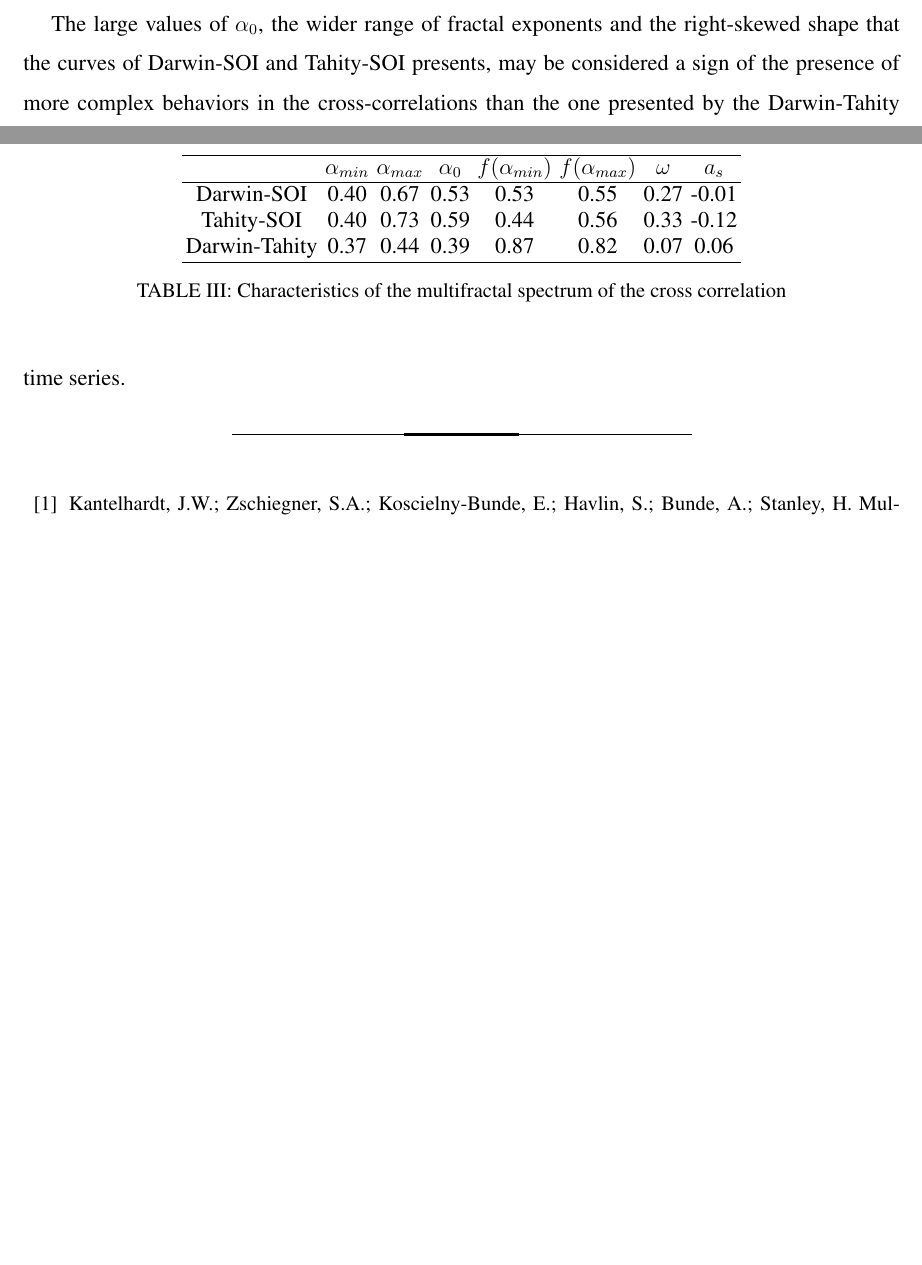
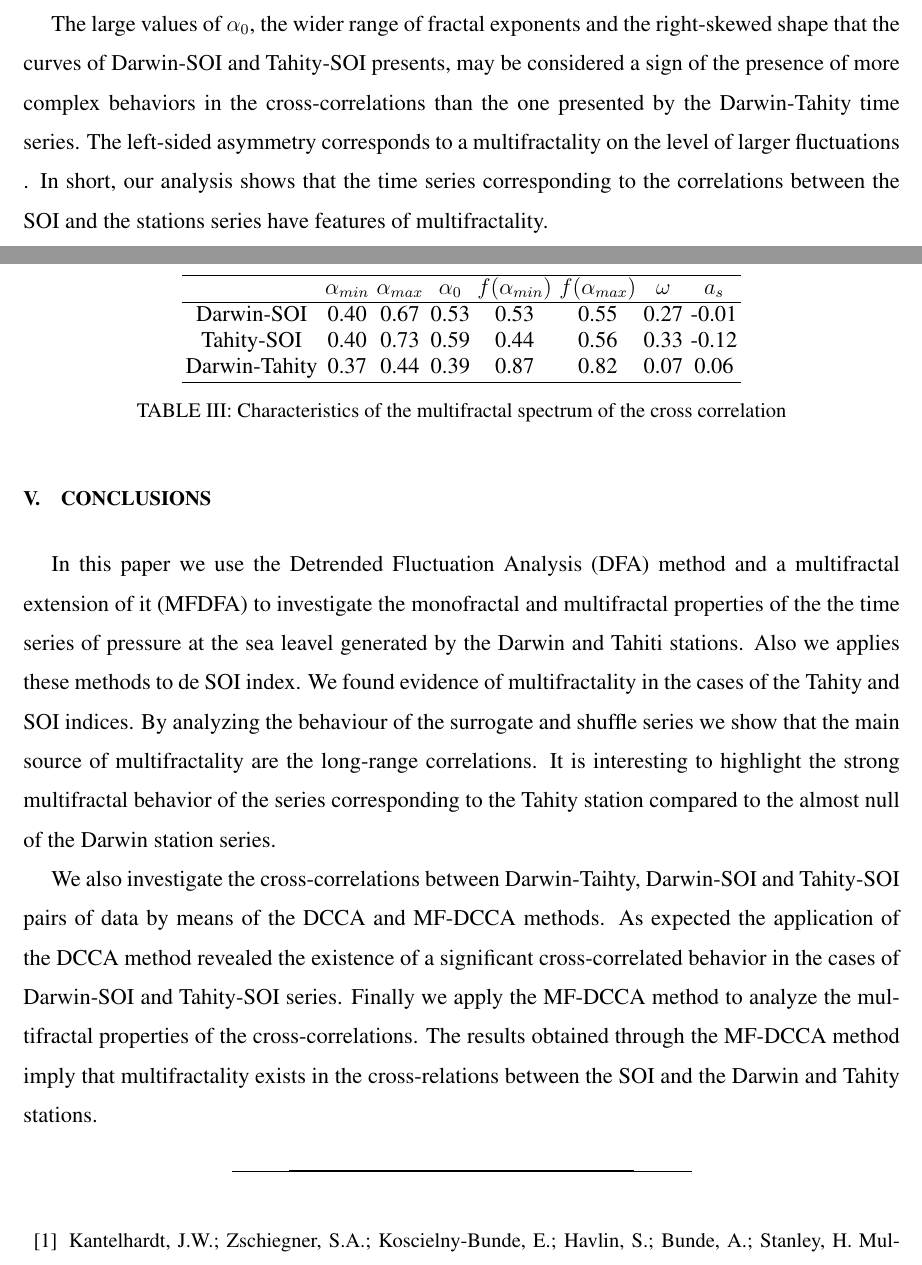
Before and after one commit to sebasjaro/MFDFAX, a LaTeX paper (article/stations.tex): two parts of pages 20 and 21 of 23 before the commit and two parts of pages 20 and 21 of 24 after it, joined at a grey line, cut so that both start at the same text, the shorter picture padded with empty space. Compiled offline with pdfLaTeX.

Commit message:
Se agrega seccion resultados

```diff
--- a/article/stations.tex
+++ b/article/stations.tex
@@ -459,7 +443,17 @@ Darwin-Tahity     & 0.37  & 0.44  & 0.39  & 0.87 &  0.82 &  0.07 &  0.06 \\
 \end{center}
 \end{table}
 
-The large values of $\alpha_0$, the wider range of fractal exponents and the right-skewed shape that the curves of Darwin-SOI and Tahity-SOI presents,  may be considered a sign of the presence of more complex behaviors in the cross-correlations than the one presented by the Darwin-Tahity time series.
+The large values of $\alpha_0$, the wider range of fractal exponents and the right-skewed shape that the curves of Darwin-SOI and Tahity-SOI presents,  may be considered a sign of the presence of more complex behaviors in the cross-correlations than the one presented by the Darwin-Tahity time series. The left-sided asymmetry corresponds to a multifractality on the level of larger fluctuations
+.
+In short, our analysis shows that the time series corresponding to the correlations between the SOI and the stations series have features of multifractality.
+
+\section{Conclusions}
+\label{sec:conclusions}
+
+In this paper we use the Detrended Fluctuation Analysis (DFA) method and a multifractal extension of it (MFDFA) to investigate the monofractal and multifractal properties of the the time series of pressure at the sea leavel generated by the Darwin and Tahiti stations. Also we applies these methods to de SOI index. We found evidence of multifractality in the cases of the Tahity and SOI indices. By analyzing the behaviour of the surrogate and shuffle series we show that the main source of multifractality are the long-range correlations. It is interesting to highlight the strong multifractal behavior of the series corresponding to the Tahity station compared to the almost null of the Darwin station series.
+
+We also investigate the cross-correlations between Darwin-Taihty, Darwin-SOI and Tahity-SOI pairs of data by means of the DCCA and MF-DCCA methods. As expected the application of the DCCA method revealed the existence of a significant cross-correlated behavior in the cases of Darwin-SOI and Tahity-SOI series. Finally we apply the MF-DCCA method to analyze the multifractal properties of the cross-correlations. The results obtained through the MF-DCCA method imply that multifractality exists in the cross-relations between the SOI and the Darwin and Tahity stations.
+
 
 \begin{thebibliography}{99}
 \bibitem{Kantelhardt}
```
Also changed, not shown: article/stations.pdf, article/stations.tex (26 more changed lines).
